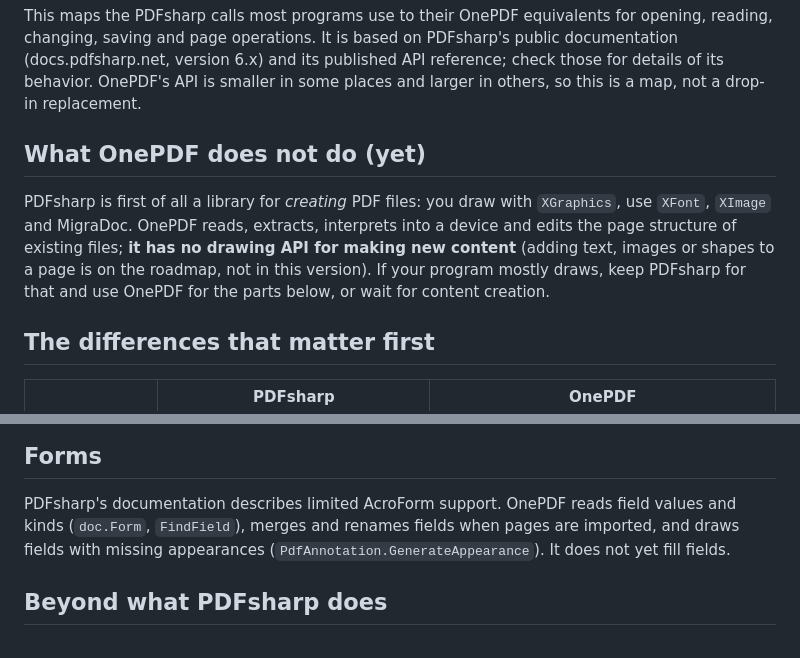
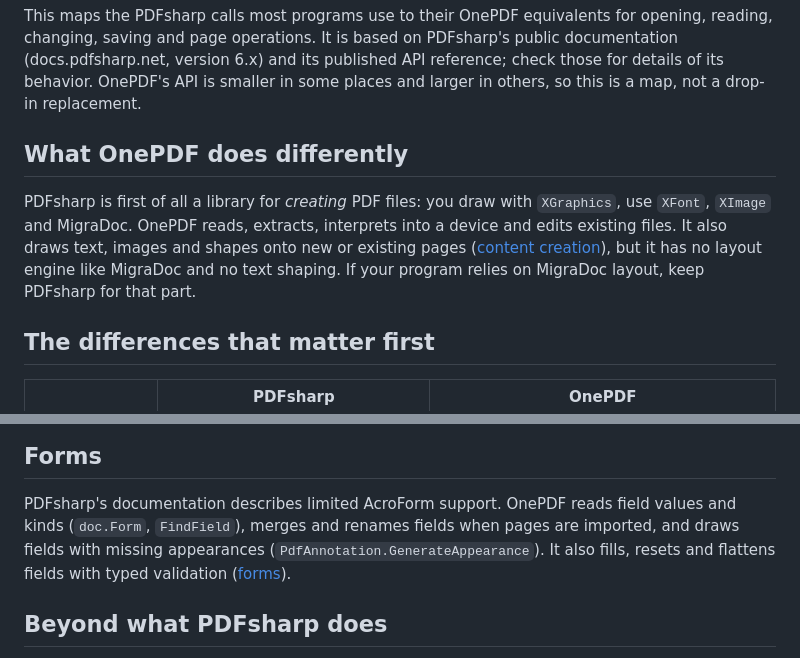
Before and after one commit to recursive-ai-oss/onepdf-csharp, a Markdown page: docs/migrating-from-pdfsharp.md, 2 parts joined by grey strips. Rendered like a GitHub page.

```diff
--- a/docs/migrating-from-pdfsharp.md
+++ b/docs/migrating-from-pdfsharp.md
@@ -5,12 +5,12 @@ operations. It is based on PDFsharp's public documentation (docs.pdfsharp.net, v
 those for details of its behavior. OnePDF's API is smaller in some places and larger in others, so this is a map, not a drop-in
 replacement.
 
-## What OnePDF does not do (yet)
+## What OnePDF does differently
 
 PDFsharp is first of all a library for *creating* PDF files: you draw with `XGraphics`, use `XFont`, `XImage` and MigraDoc. OnePDF
-reads, extracts, interprets into a device and edits the page structure of existing files; **it has no drawing API for making new
-content** (adding text, images or shapes to a page is on the roadmap, not in this version). If your program mostly draws, keep
-PDFsharp for that and use OnePDF for the parts below, or wait for content creation.
+reads, extracts, interprets into a device and edits existing files. It also draws text, images and shapes onto new or existing
+pages ([content creation](https://github.com/recursive-ai-oss/onepdf-csharp/blob/main/docs/content-creation.md)), but it has no
+layout engine like MigraDoc and no text shaping. If your program relies on MigraDoc layout, keep PDFsharp for that part.
 
 ## The differences that matter first
 
@@ -159,8 +159,8 @@ unless you ask for encryption.
 ## Forms
 
 PDFsharp's documentation describes limited AcroForm support. OnePDF reads field values and kinds (`doc.Form`, `FindField`), merges
-and renames fields when pages are imported, and draws fields with missing appearances (`PdfAnnotation.GenerateAppearance`). It does
-not yet fill fields.
+and renames fields when pages are imported, and draws fields with missing appearances (`PdfAnnotation.GenerateAppearance`). It also fills, resets and flattens fields with typed
+validation ([forms](https://github.com/recursive-ai-oss/onepdf-csharp/blob/main/docs/forms.md)).
 
 ## Beyond what PDFsharp does
 
```
Also changed, not shown: docs/content-creation.md (+1 -1 lines), docs/migrating-from-pdfpig.md (+1 -2 lines).
